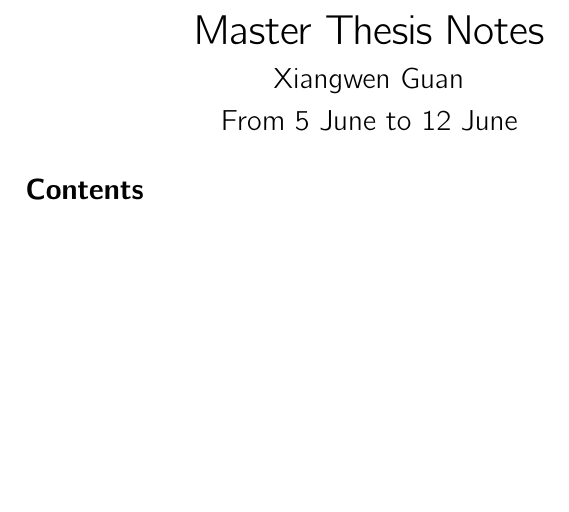
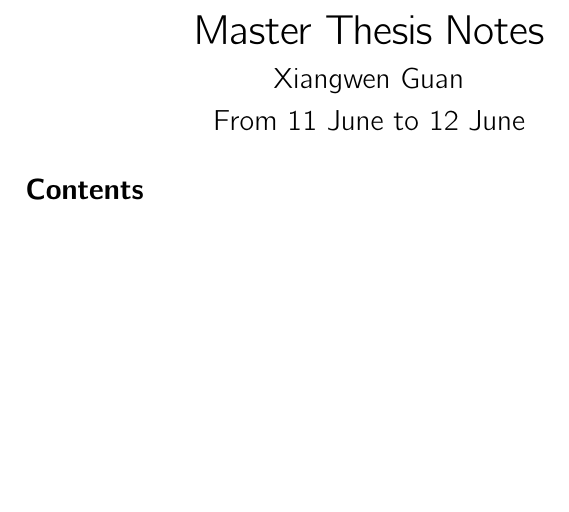
Before and after one commit to Guan-Xiangwen/Master-Thesis, a LaTeX document (notes/master.tex): part of the page, cut so that both start at the same text. Compiled offline with pdfLaTeX.

Commit message:
last update

```diff
--- a/notes/master.tex
+++ b/notes/master.tex
@@ -11,7 +11,7 @@
 \let\d=\pgfcalendarshorthand	% \pgfcalendarshorthand{<kind>}{<representations>}, expand to a <representation> of current date depending on <kind>: d, m, y, etc.
 \newcommand\formatdate[2]{\pgfcalendar{cal}{#1}{#1}{#2}}	% use \pgfcalendar to represent the date (#1) in a way specified by #2
 
-\newcommand\firstdate{\year-\month-\day+-7}
+\newcommand\firstdate{\year-\month-\day+-1}
 \newcommand\lastdate{\year-\month-\day}
 
 \begin{document}
```
Also changed, not shown: notes/master.pdf, papers/AdS-CFT99.pdf, papers/Mad97.pdf, pictures/spinor-10d/Gamma-Matrices.pdf, pictures/spinor-10d/Gamma-Matrices.svg, 6 other files.
